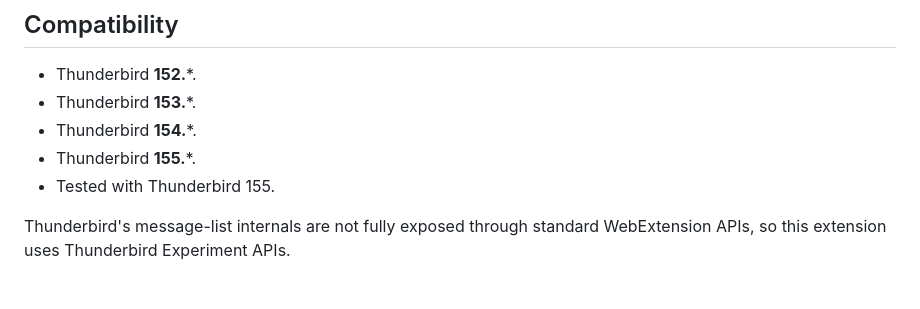
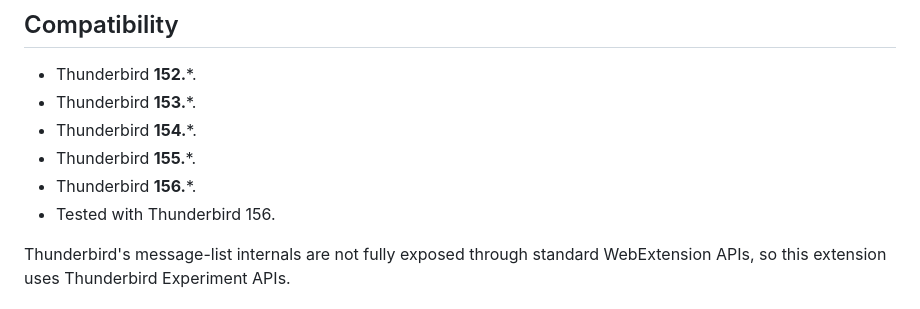
Before and after one commit to thiagonaalmeida/tn-thread-order, a Markdown page: README.md, the part around the change. Drawn GitHub-style.

Commit message:
Update README for Thunderbird 156

```diff
--- a/README.md
+++ b/README.md
@@ -23,7 +23,8 @@ It reorders Thunderbird threads so the latest message becomes the visible main m
 - Thunderbird **153.***.
 - Thunderbird **154.***.
 - Thunderbird **155.***.
-- Tested with Thunderbird 155.
+- Thunderbird **156.***.
+- Tested with Thunderbird 156.
 
 Thunderbird's message-list internals are not fully exposed through standard WebExtension APIs, so this extension uses Thunderbird Experiment APIs.
 
```
